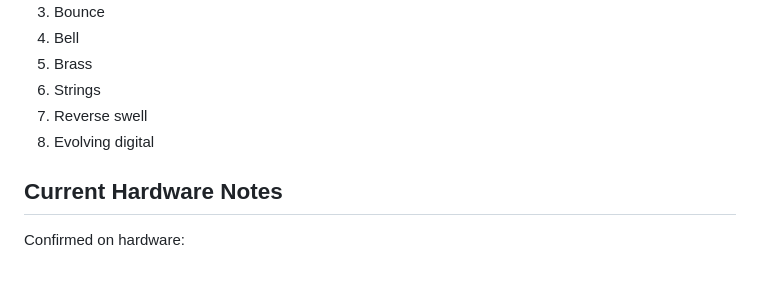
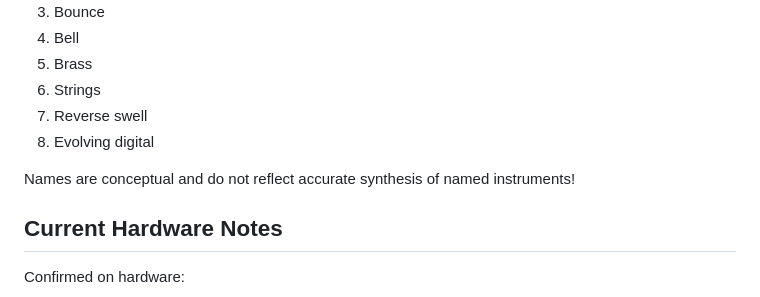
Before and after one commit to soveda/CozmikC1zzl3, a Markdown page: README.md, the part around the change. Drawn GitHub-style; blank space fills up the shorter version.

```diff
--- a/README.md
+++ b/README.md
@@ -144,6 +144,8 @@ Preset numbers:
 7. Reverse swell
 8. Evolving digital
 
+Names are conceptual and do not reflect accurate synthesis of named instruments!
+
 ## Current Hardware Notes
 
 Confirmed on hardware:
```
